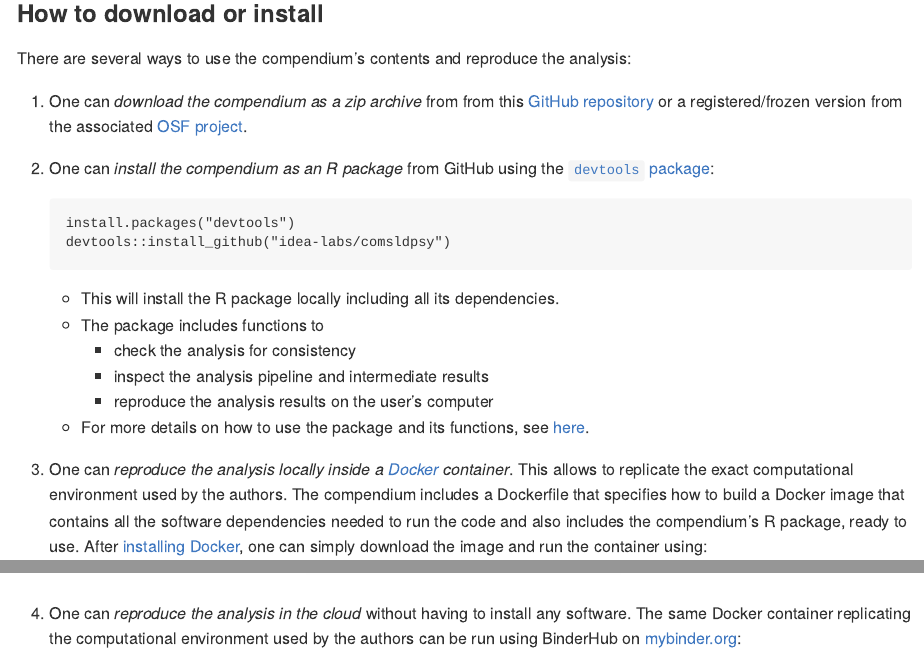
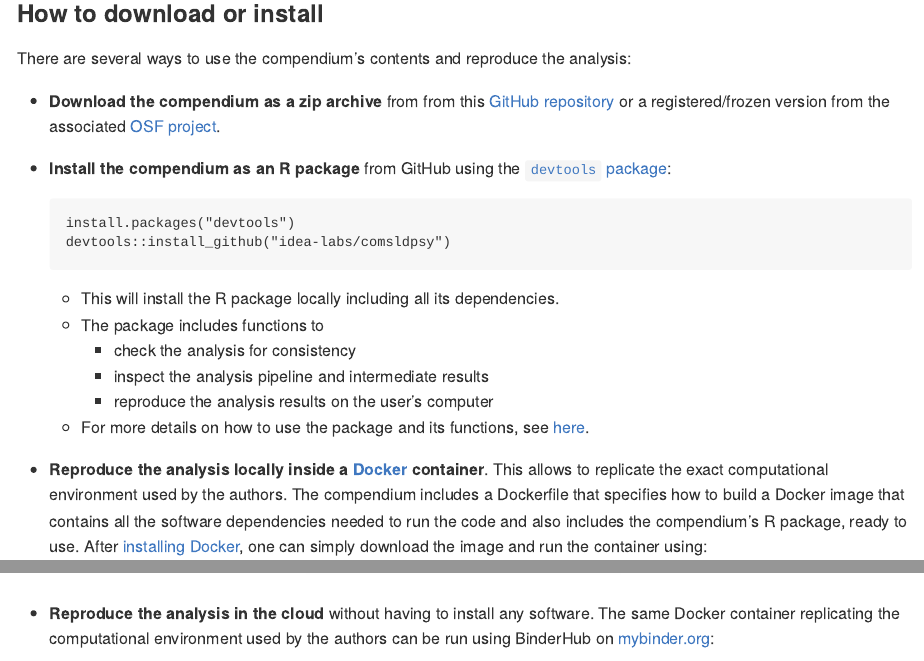
Before and after one commit to januz/comsldpsy-1, an R Markdown document (README.Rmd): the page in a window 1100 px wide, from 700 px down, and a second part further down, joined at a grey line. The pictures show the output file README.md that the author committed with the source, drawn offline in the style of GitHub; badge pictures from the web are left out.

Commit message:
Change numbering to bullets

````diff
--- a/README.Rmd
+++ b/README.Rmd
@@ -46,9 +46,9 @@ The compendium contains all data, code, and text associated with the `r pkgenv$p
 
 There are several ways to use the compendium's contents and reproduce the analysis:
 
-1. One can *download the compendium as a zip archive* from from this [GitHub repository](https://github.com/`r pkgenv$url_github`/archive/master.zip) or a registered/frozen version from the associated [OSF project](`r pkgenv$url_osf`files).
+-  **Download the compendium as a zip archive** from from this [GitHub repository](https://github.com/`r pkgenv$url_github`/archive/master.zip) or a registered/frozen version from the associated [OSF project](`r pkgenv$url_osf`files).
 
-2. One can *install the compendium as an R package* from GitHub using the [`devtools` package](https://cran.r-project.org/web/packages/devtools/index.html):
+- **Install the compendium as an R package** from GitHub using the [`devtools` package](https://cran.r-project.org/web/packages/devtools/index.html):
 
     ```
     install.packages("devtools")
@@ -62,7 +62,7 @@ There are several ways to use the compendium's contents and reproduce the analys
       - reproduce the analysis results on the user's computer
     - For more details on how to use the package and its functions, see [here](https://idea-labs.github.io/`r pkgenv$pkg_name`/articles/`r pkgenv$pkg_name`.html).
 
-3. One can *reproduce the analysis locally inside a [Docker](https://www.docker.com/) container*. This allows to replicate the exact computational environment used by the authors. The compendium includes a Dockerfile that specifies how to build a Docker image that contains all the software dependencies needed to run the code and also includes the compendium's R package, ready to use. After [installing Docker](https://docs.docker.com/install/#supported-platforms), one can simply download the image and run the container using:
+- **Reproduce the analysis locally inside a [Docker](https://www.docker.com/) container**. This allows to replicate the exact computational environment used by the authors. The compendium includes a Dockerfile that specifies how to build a Docker image that contains all the software dependencies needed to run the code and also includes the compendium's R package, ready to use. After [installing Docker](https://docs.docker.com/install/#supported-platforms), one can simply download the image and run the container using:
 
     ```
     docker run -p 8888:8888 `r pkgenv$url_docker`
@@ -77,7 +77,7 @@ There are several ways to use the compendium's contents and reproduce the analys
   <img src="img/rstudio-session.jpg"/>
 </p>
 
-4. One can *reproduce the analysis in the cloud* without having to install any software. The same Docker container replicating the computational environment used by the authors can be run using BinderHub on [mybinder.org](https://mybinder.org/):
+- **Reproduce the analysis in the cloud** without having to install any software. The same Docker container replicating the computational environment used by the authors can be run using BinderHub on [mybinder.org](https://mybinder.org/):
 
     - Click [![Binder](https://mybinder.org/badge_logo.svg)](https://mybinder.org/v2/gh/`r pkgenv$url_github`/master?urlpath=rstudio) to launch an interactive RStudio session in your web browser.
 
````
Also changed, not shown: README.md.
